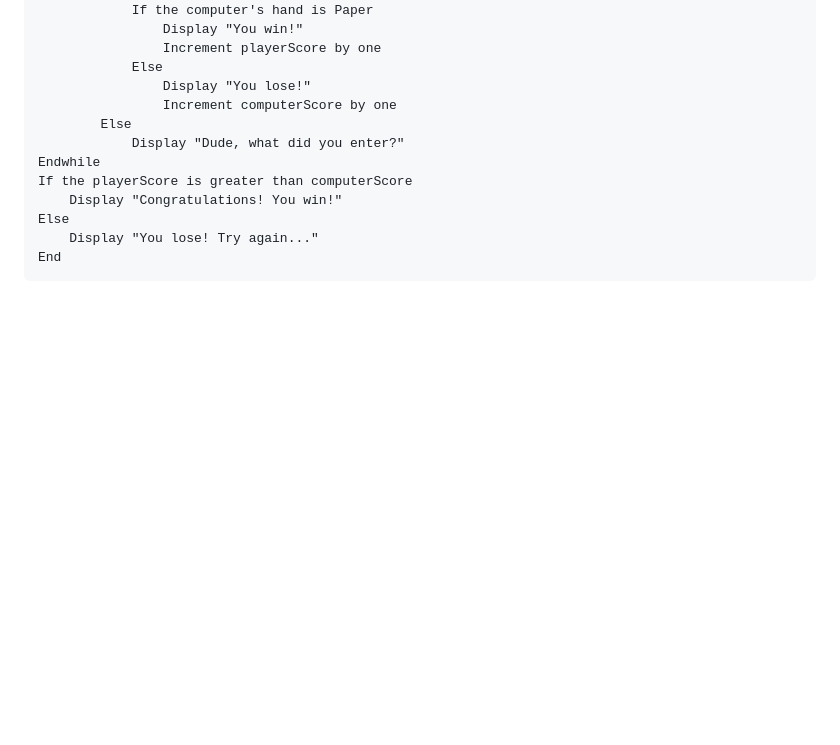
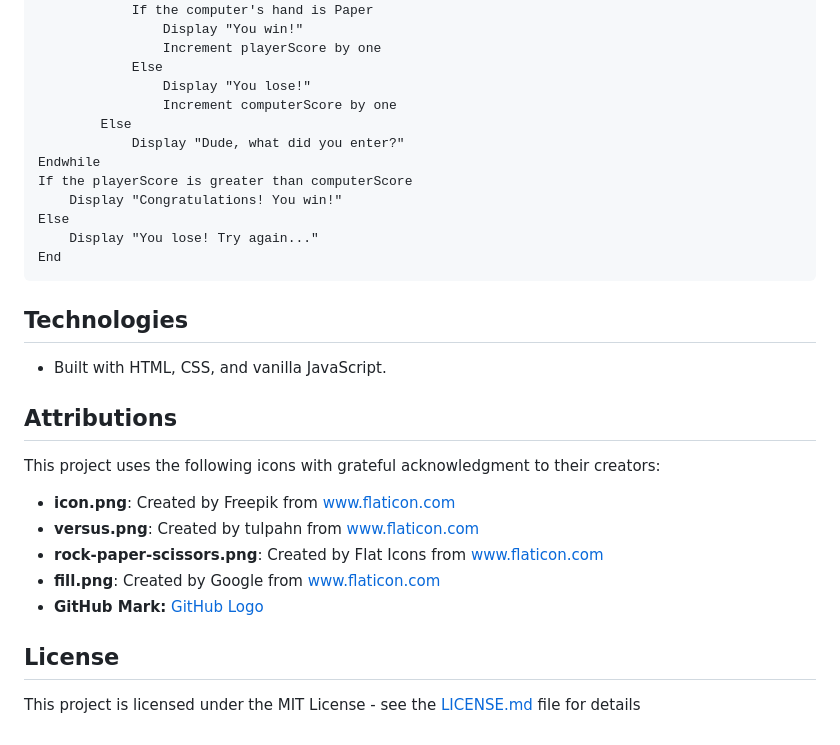
Before and after one commit to zen-pb/janken, a Markdown page: README.md, the part around the change printed below. Drawn GitHub-style; blank space fills up the shorter version.

````diff
--- a/README.md
+++ b/README.md
@@ -66,3 +79,18 @@ Else
     Display "You lose! Try again..."
 End
 ```
+## Technologies
+- Built with HTML, CSS, and vanilla JavaScript.
+
+## Attributions
+
+This project uses the following icons with grateful acknowledgment to their creators:
+
+- **icon.png**: Created by Freepik from www.flaticon.com
+- **versus.png**: Created by tulpahn from www.flaticon.com
+- **rock-paper-scissors.png**: Created by Flat Icons from www.flaticon.com
+- **fill.png**: Created by Google from www.flaticon.com
+- **GitHub Mark:** [GitHub Logo](https://github.com/logos)
+
+## License
+This project is licensed under the MIT License - see the [LICENSE.md](LICENSE.md) file for details
````
Also changed, not shown: other parts of README.md (+19 -6 lines).
